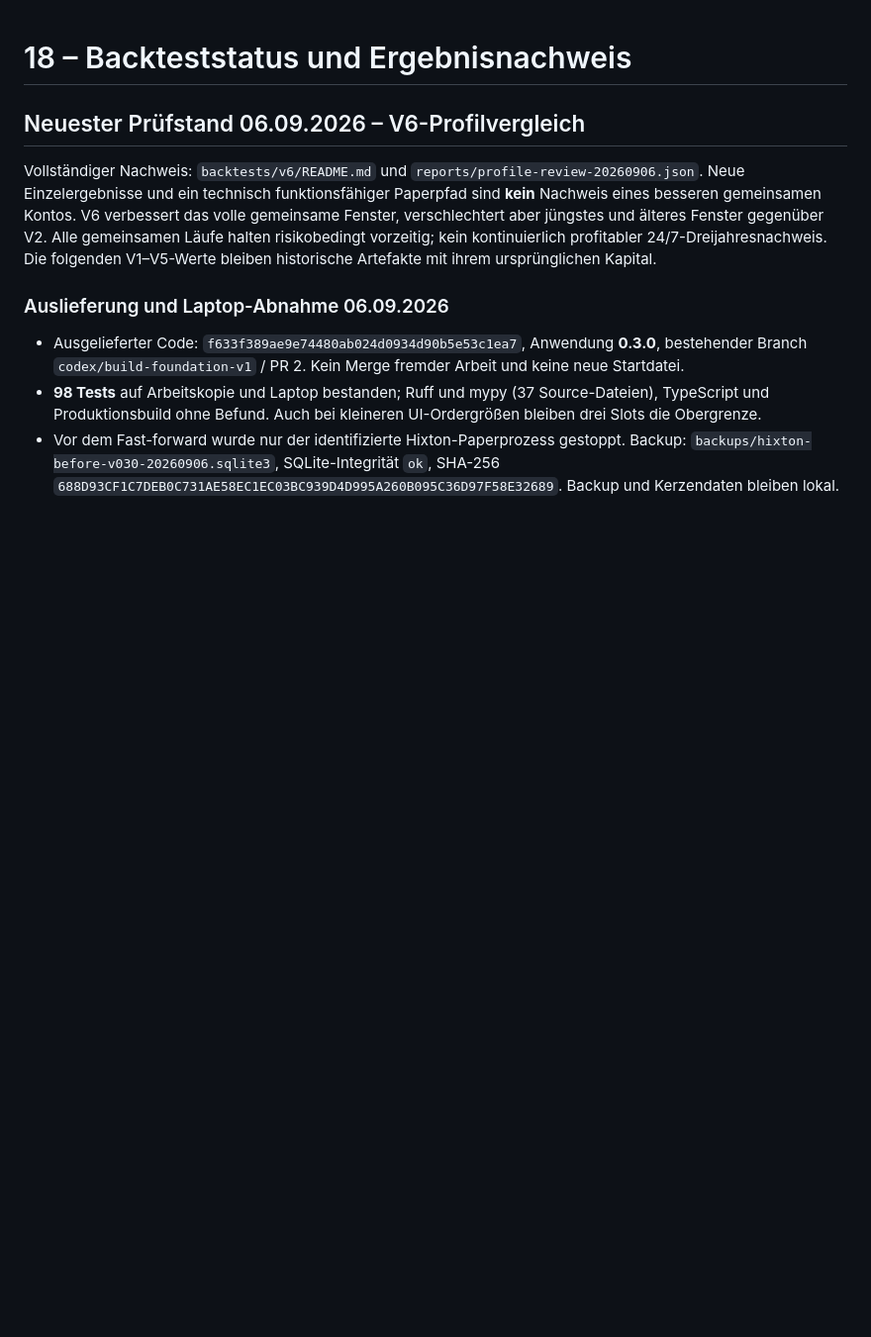
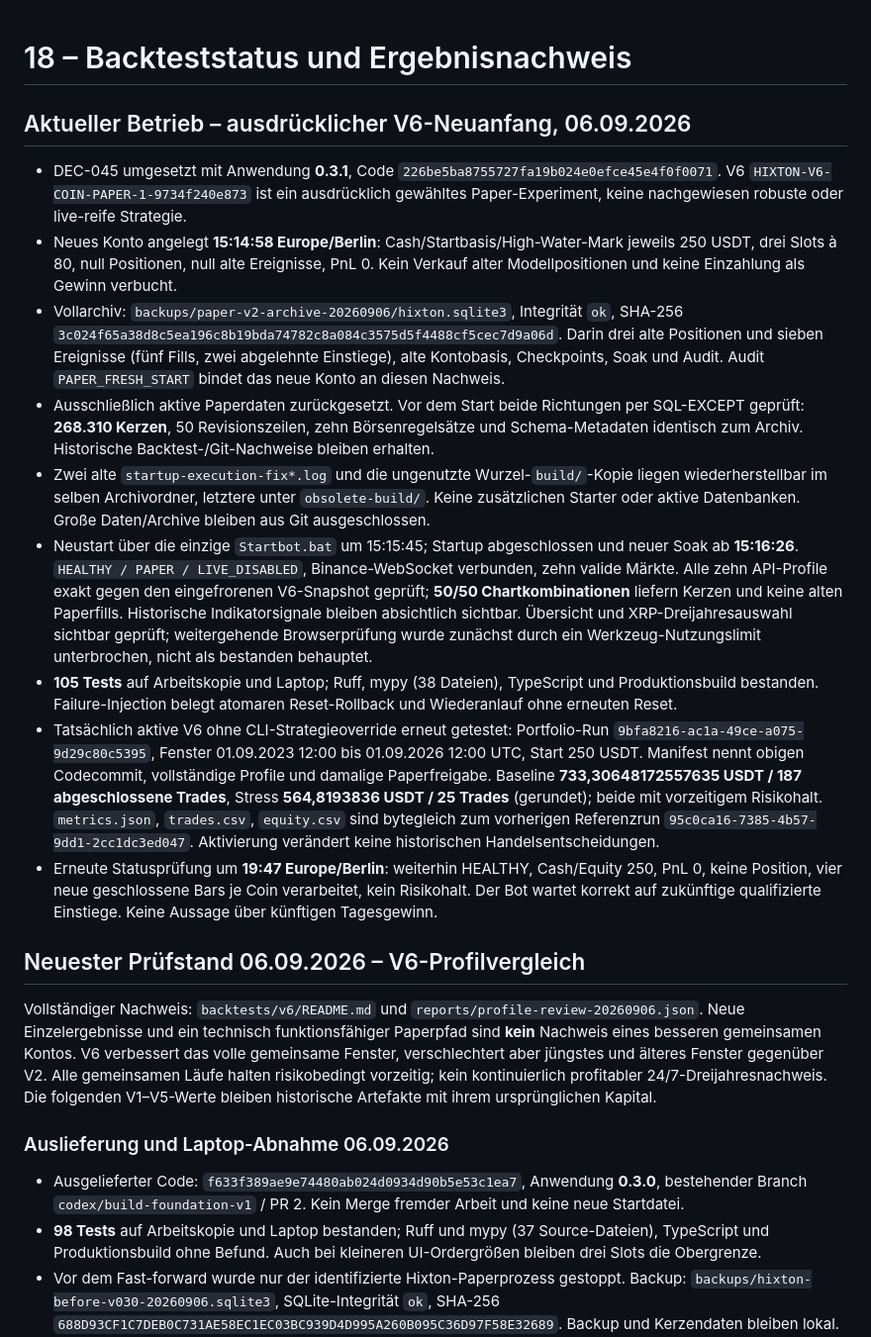
Before and after one commit to 127027/Der-Hixton, a Markdown page: DMS/18_BACKTEST_STATUS_UND_ERGEBNISFORMAT.md, the part around the change. Shown at 99% size. GitHub-like rendering; blank space fills up the shorter version.

Commit message:
Document archived V6 Paper restart and exact portfolio reproduction

```diff
--- a/DMS/18_BACKTEST_STATUS_UND_ERGEBNISFORMAT.md
+++ b/DMS/18_BACKTEST_STATUS_UND_ERGEBNISFORMAT.md
@@ -1,4 +1,16 @@
 # 18 – Backteststatus und Ergebnisnachweis
+
+## Aktueller Betrieb – ausdrücklicher V6-Neuanfang, 06.09.2026
+
+- DEC-045 umgesetzt mit Anwendung **0.3.1**, Code `226be5ba8755727fa19b024e0efce45e4f0f0071`. V6 `HIXTON-V6-COIN-PAPER-1-9734f240e873` ist ein ausdrücklich gewähltes Paper-Experiment, keine nachgewiesen robuste oder live-reife Strategie.
+- Neues Konto angelegt **15:14:58 Europe/Berlin**: Cash/Startbasis/High-Water-Mark jeweils 250 USDT, drei Slots à 80, null Positionen, null alte Ereignisse, PnL 0. Kein Verkauf alter Modellpositionen und keine Einzahlung als Gewinn verbucht.
+- Vollarchiv: `backups/paper-v2-archive-20260906/hixton.sqlite3`, Integrität `ok`, SHA-256 `3c024f65a38d8c5ea196c8b19bda74782c8a084c3575d5f4488cf5cec7d9a06d`. Darin drei alte Positionen und sieben Ereignisse (fünf Fills, zwei abgelehnte Einstiege), alte Kontobasis, Checkpoints, Soak und Audit. Audit `PAPER_FRESH_START` bindet das neue Konto an diesen Nachweis.
+- Ausschließlich aktive Paperdaten zurückgesetzt. Vor dem Start beide Richtungen per SQL-EXCEPT geprüft: **268.310 Kerzen**, 50 Revisionszeilen, zehn Börsenregelsätze und Schema-Metadaten identisch zum Archiv. Historische Backtest-/Git-Nachweise bleiben erhalten.
+- Zwei alte `startup-execution-fix*.log` und die ungenutzte Wurzel-`build/`-Kopie liegen wiederherstellbar im selben Archivordner, letztere unter `obsolete-build/`. Keine zusätzlichen Starter oder aktive Datenbanken. Große Daten/Archive bleiben aus Git ausgeschlossen.
+- Neustart über die einzige `Startbot.bat` um 15:15:45; Startup abgeschlossen und neuer Soak ab **15:16:26**. `HEALTHY / PAPER / LIVE_DISABLED`, Binance-WebSocket verbunden, zehn valide Märkte. Alle zehn API-Profile exakt gegen den eingefrorenen V6-Snapshot geprüft; **50/50 Chartkombinationen** liefern Kerzen und keine alten Paperfills. Historische Indikatorsignale bleiben absichtlich sichtbar. Übersicht und XRP-Dreijahresauswahl sichtbar geprüft; weitergehende Browserprüfung wurde zunächst durch ein Werkzeug-Nutzungslimit unterbrochen, nicht als bestanden behauptet.
+- **105 Tests** auf Arbeitskopie und Laptop; Ruff, mypy (38 Dateien), TypeScript und Produktionsbuild bestanden. Failure-Injection belegt atomaren Reset-Rollback und Wiederanlauf ohne erneuten Reset.
+- Tatsächlich aktive V6 ohne CLI-Strategieoverride erneut getestet: Portfolio-Run `9bfa8216-ac1a-49ce-a075-9d29c80c5395`, Fenster 01.09.2023 12:00 bis 01.09.2026 12:00 UTC, Start 250 USDT. Manifest nennt obigen Codecommit, vollständige Profile und damalige Paperfreigabe. Baseline **733,30648172557635 USDT / 187 abgeschlossene Trades**, Stress **564,8193836 USDT / 25 Trades** (gerundet); beide mit vorzeitigem Risikohalt. `metrics.json`, `trades.csv`, `equity.csv` sind bytegleich zum vorherigen Referenzrun `95c0ca16-7385-4b57-9dd1-2cc1dc3ed047`. Aktivierung verändert keine historischen Handelsentscheidungen.
+- Erneute Statusprüfung um **19:47 Europe/Berlin**: weiterhin HEALTHY, Cash/Equity 250, PnL 0, keine Position, vier neue geschlossene Bars je Coin verarbeitet, kein Risikohalt. Der Bot wartet korrekt auf zukünftige qualifizierte Einstiege. Keine Aussage über künftigen Tagesgewinn.
 
 ## Neuester Prüfstand 06.09.2026 – V6-Profilvergleich
 
```
